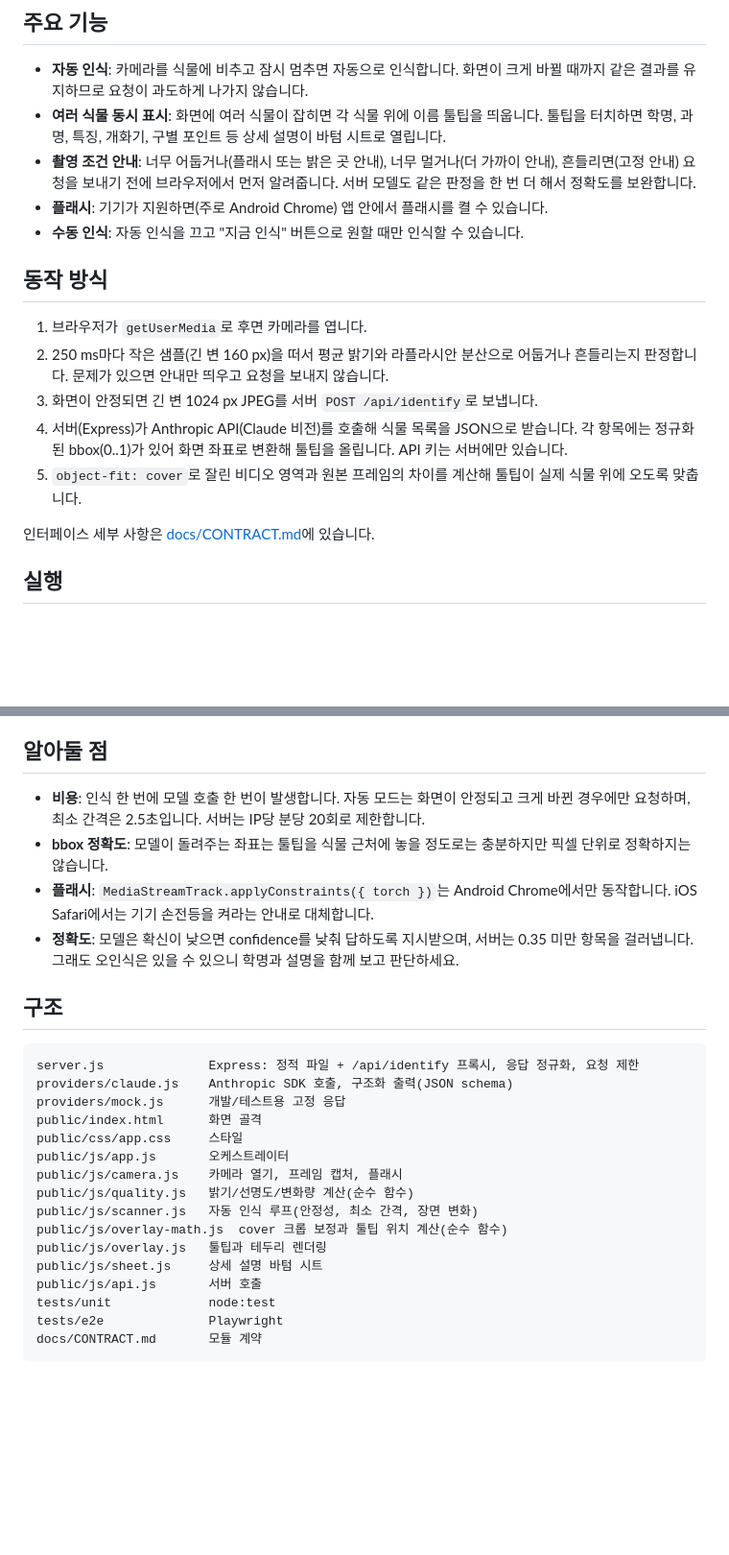
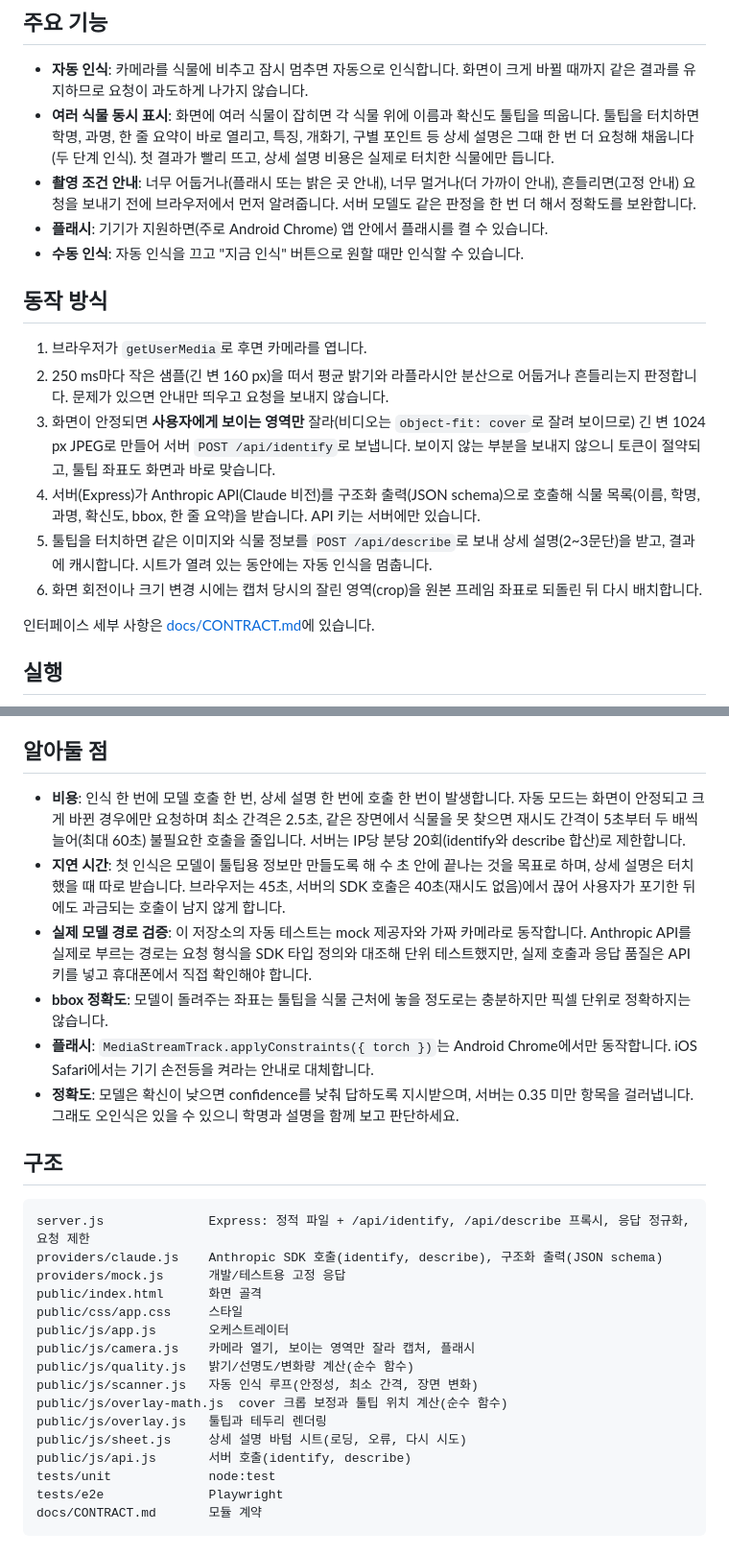
Before and after one commit to seun1217/TestRepository, a Markdown page: README.md, 2 parts joined by grey strips. Shown at 96% size. Drawn GitHub-style; blank space fills up the shorter version.

Commit message:
Document two-stage identification and cropped capture in README
Co-Authored-By: Claude Fable 5.1 <noreply@anthropic.com>
Claude-Session: https://claude.ai/code/session_01ASxE8kfE5C11ds22fywDXj

````diff
--- a/README.md
+++ b/README.md
@@ -5,7 +5,7 @@
 ## 주요 기능
 
 - **자동 인식**: 카메라를 식물에 비추고 잠시 멈추면 자동으로 인식합니다. 화면이 크게 바뀔 때까지 같은 결과를 유지하므로 요청이 과도하게 나가지 않습니다.
-- **여러 식물 동시 표시**: 화면에 여러 식물이 잡히면 각 식물 위에 이름 툴팁을 띄웁니다. 툴팁을 터치하면 학명, 과명, 특징, 개화기, 구별 포인트 등 상세 설명이 바텀 시트로 열립니다.
+- **여러 식물 동시 표시**: 화면에 여러 식물이 잡히면 각 식물 위에 이름과 확신도 툴팁을 띄웁니다. 툴팁을 터치하면 학명, 과명, 한 줄 요약이 바로 열리고, 특징, 개화기, 구별 포인트 등 상세 설명은 그때 한 번 더 요청해 채웁니다(두 단계 인식). 첫 결과가 빨리 뜨고, 상세 설명 비용은 실제로 터치한 식물에만 듭니다.
 - **촬영 조건 안내**: 너무 어둡거나(플래시 또는 밝은 곳 안내), 너무 멀거나(더 가까이 안내), 흔들리면(고정 안내) 요청을 보내기 전에 브라우저에서 먼저 알려줍니다. 서버 모델도 같은 판정을 한 번 더 해서 정확도를 보완합니다.
 - **플래시**: 기기가 지원하면(주로 Android Chrome) 앱 안에서 플래시를 켤 수 있습니다.
 - **수동 인식**: 자동 인식을 끄고 "지금 인식" 버튼으로 원할 때만 인식할 수 있습니다.
@@ -14,9 +14,10 @@
 
 1. 브라우저가 `getUserMedia`로 후면 카메라를 엽니다.
 2. 250 ms마다 작은 샘플(긴 변 160 px)을 떠서 평균 밝기와 라플라시안 분산으로 어둡거나 흔들리는지 판정합니다. 문제가 있으면 안내만 띄우고 요청을 보내지 않습니다.
-3. 화면이 안정되면 긴 변 1024 px JPEG를 서버 `POST /api/identify`로 보냅니다.
-4. 서버(Express)가 Anthropic API(Claude 비전)를 호출해 식물 목록을 JSON으로 받습니다. 각 항목에는 정규화된 bbox(0..1)가 있어 화면 좌표로 변환해 툴팁을 올립니다. API 키는 서버에만 있습니다.
-5. `object-fit: cover`로 잘린 비디오 영역과 원본 프레임의 차이를 계산해 툴팁이 실제 식물 위에 오도록 맞춥니다.
+3. 화면이 안정되면 **사용자에게 보이는 영역만** 잘라(비디오는 `object-fit: cover`로 잘려 보이므로) 긴 변 1024 px JPEG로 만들어 서버 `POST /api/identify`로 보냅니다. 보이지 않는 부분을 보내지 않으니 토큰이 절약되고, 툴팁 좌표도 화면과 바로 맞습니다.
+4. 서버(Express)가 Anthropic API(Claude 비전)를 구조화 출력(JSON schema)으로 호출해 식물 목록(이름, 학명, 과명, 확신도, bbox, 한 줄 요약)을 받습니다. API 키는 서버에만 있습니다.
+5. 툴팁을 터치하면 같은 이미지와 식물 정보를 `POST /api/describe`로 보내 상세 설명(2~3문단)을 받고, 결과에 캐시합니다. 시트가 열려 있는 동안에는 자동 인식을 멈춥니다.
+6. 화면 회전이나 크기 변경 시에는 캡처 당시의 잘린 영역(crop)을 원본 프레임 좌표로 되돌린 뒤 다시 배치합니다.
 
 인터페이스 세부 사항은 [docs/CONTRACT.md](docs/CONTRACT.md)에 있습니다.
 
@@ -62,7 +63,9 @@ E2E 테스트는 캔버스 기반의 가짜 카메라(밝은 장면, 어두운
 
 ## 알아둘 점
 
-- **비용**: 인식 한 번에 모델 호출 한 번이 발생합니다. 자동 모드는 화면이 안정되고 크게 바뀐 경우에만 요청하며, 최소 간격은 2.5초입니다. 서버는 IP당 분당 20회로 제한합니다.
+- **비용**: 인식 한 번에 모델 호출 한 번, 상세 설명 한 번에 호출 한 번이 발생합니다. 자동 모드는 화면이 안정되고 크게 바뀐 경우에만 요청하며 최소 간격은 2.5초, 같은 장면에서 식물을 못 찾으면 재시도 간격이 5초부터 두 배씩 늘어(최대 60초) 불필요한 호출을 줄입니다. 서버는 IP당 분당 20회(identify와 describe 합산)로 제한합니다.
+- **지연 시간**: 첫 인식은 모델이 툴팁용 정보만 만들도록 해 수 초 안에 끝나는 것을 목표로 하며, 상세 설명은 터치했을 때 따로 받습니다. 브라우저는 45초, 서버의 SDK 호출은 40초(재시도 없음)에서 끊어 사용자가 포기한 뒤에도 과금되는 호출이 남지 않게 합니다.
+- **실제 모델 경로 검증**: 이 저장소의 자동 테스트는 mock 제공자와 가짜 카메라로 동작합니다. Anthropic API를 실제로 부르는 경로는 요청 형식을 SDK 타입 정의와 대조해 단위 테스트했지만, 실제 호출과 응답 품질은 API 키를 넣고 휴대폰에서 직접 확인해야 합니다.
 - **bbox 정확도**: 모델이 돌려주는 좌표는 툴팁을 식물 근처에 놓을 정도로는 충분하지만 픽셀 단위로 정확하지는 않습니다.
 - **플래시**: `MediaStreamTrack.applyConstraints({ torch })`는 Android Chrome에서만 동작합니다. iOS Safari에서는 기기 손전등을 켜라는 안내로 대체합니다.
 - **정확도**: 모델은 확신이 낮으면 confidence를 낮춰 답하도록 지시받으며, 서버는 0.35 미만 항목을 걸러냅니다. 그래도 오인식은 있을 수 있으니 학명과 설명을 함께 보고 판단하세요.
@@ -70,19 +73,19 @@ E2E 테스트는 캔버스 기반의 가짜 카메라(밝은 장면, 어두운
 ## 구조
 
 ```
-server.js              Express: 정적 파일 + /api/identify 프록시, 응답 정규화, 요청 제한
-providers/claude.js    Anthropic SDK 호출, 구조화 출력(JSON schema)
+server.js              Express: 정적 파일 + /api/identify, /api/describe 프록시, 응답 정규화, 요청 제한
+providers/claude.js    Anthropic SDK 호출(identify, describe), 구조화 출력(JSON schema)
 providers/mock.js      개발/테스트용 고정 응답
 public/index.html      화면 골격
 public/css/app.css     스타일
 public/js/app.js       오케스트레이터
-public/js/camera.js    카메라 열기, 프레임 캡처, 플래시
+public/js/camera.js    카메라 열기, 보이는 영역만 잘라 캡처, 플래시
 public/js/quality.js   밝기/선명도/변화량 계산(순수 함수)
 public/js/scanner.js   자동 인식 루프(안정성, 최소 간격, 장면 변화)
 public/js/overlay-math.js  cover 크롭 보정과 툴팁 위치 계산(순수 함수)
 public/js/overlay.js   툴팁과 테두리 렌더링
-public/js/sheet.js     상세 설명 바텀 시트
-public/js/api.js       서버 호출
+public/js/sheet.js     상세 설명 바텀 시트(로딩, 오류, 다시 시도)
+public/js/api.js       서버 호출(identify, describe)
 tests/unit             node:test
 tests/e2e              Playwright
 docs/CONTRACT.md       모듈 계약
````
